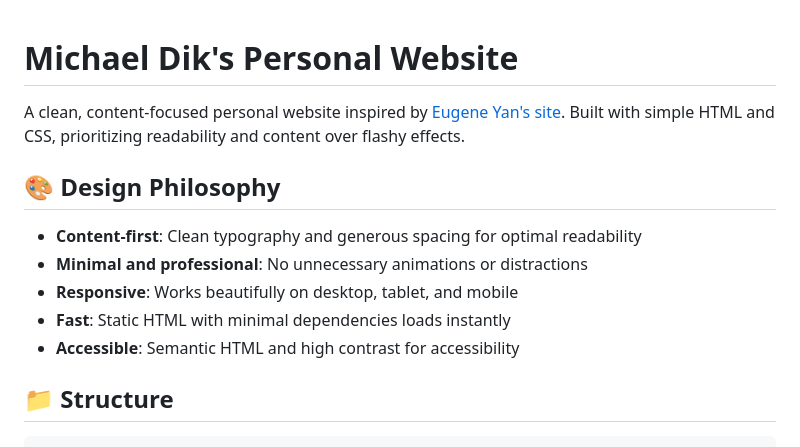
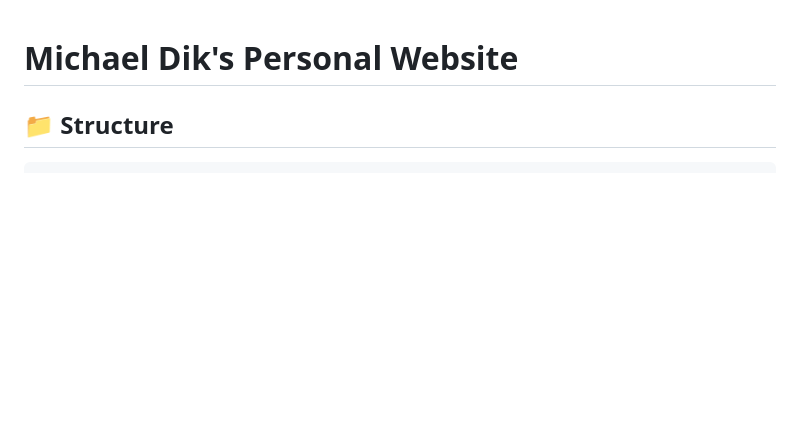
Before and after one commit to MichaelDik/michaeldik.com, a Markdown page: README.md, the part around the change. Drawn GitHub-style; blank space fills up the shorter version.

Commit message:
Simplify README by removing design philosophy
Removed design philosophy section to streamline content.

```diff
--- a/README.md
+++ b/README.md
@@ -1,14 +1,6 @@
 # Michael Dik's Personal Website
 
-A clean, content-focused personal website inspired by [Eugene Yan's site](https://eugeneyan.com). Built with simple HTML and CSS, prioritizing readability and content over flashy effects.
 
-## 🎨 Design Philosophy
-
-- **Content-first**: Clean typography and generous spacing for optimal readability
-- **Minimal and professional**: No unnecessary animations or distractions
-- **Responsive**: Works beautifully on desktop, tablet, and mobile
-- **Fast**: Static HTML with minimal dependencies loads instantly
-- **Accessible**: Semantic HTML and high contrast for accessibility
 
 ## 📁 Structure
 
```
